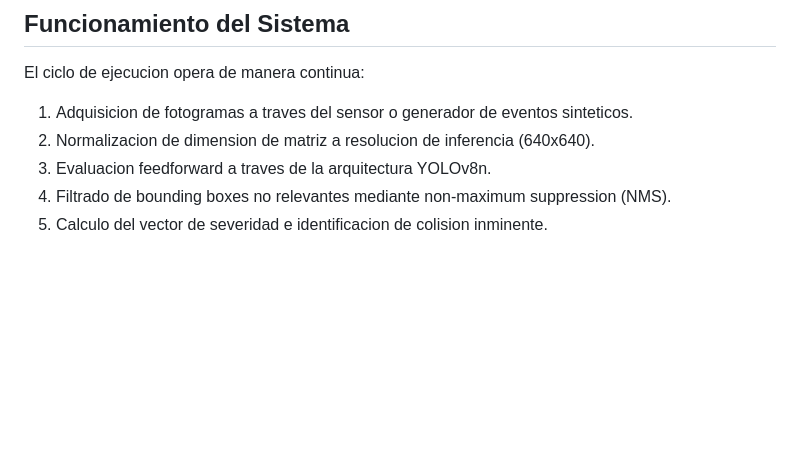
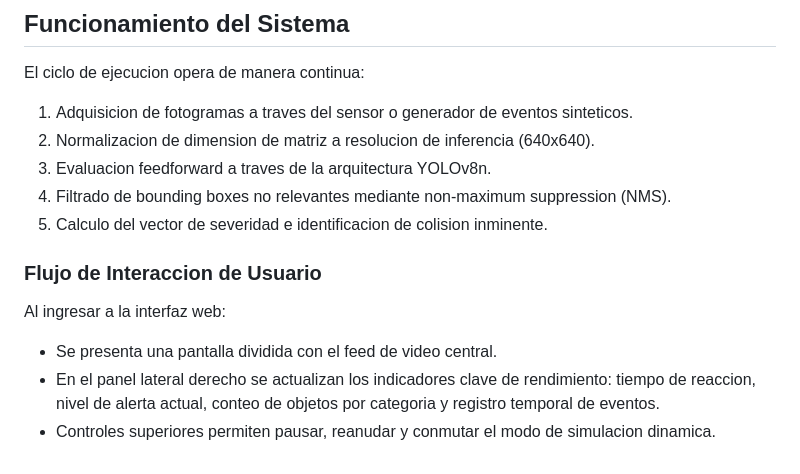
Before and after one commit to SantiSarmiento11/Hackaton, a Markdown page: README.md, the part around the change. Rendered like a GitHub page; blank space fills up the shorter version.

Commit message:
docs: document user interaction flow and functional navigation paths

```diff
--- a/README.md
+++ b/README.md
@@ -138,3 +138,10 @@ El ciclo de ejecucion opera de manera continua:
 3. Evaluacion feedforward a traves de la arquitectura YOLOv8n.
 4. Filtrado de bounding boxes no relevantes mediante non-maximum suppression (NMS).
 5. Calculo del vector de severidad e identificacion de colision inminente.
+
+### Flujo de Interaccion de Usuario
+
+Al ingresar a la interfaz web:
+- Se presenta una pantalla dividida con el feed de video central.
+- En el panel lateral derecho se actualizan los indicadores clave de rendimiento: tiempo de reaccion, nivel de alerta actual, conteo de objetos por categoria y registro temporal de eventos.
+- Controles superiores permiten pausar, reanudar y conmutar el modo de simulacion dinamica.
```
